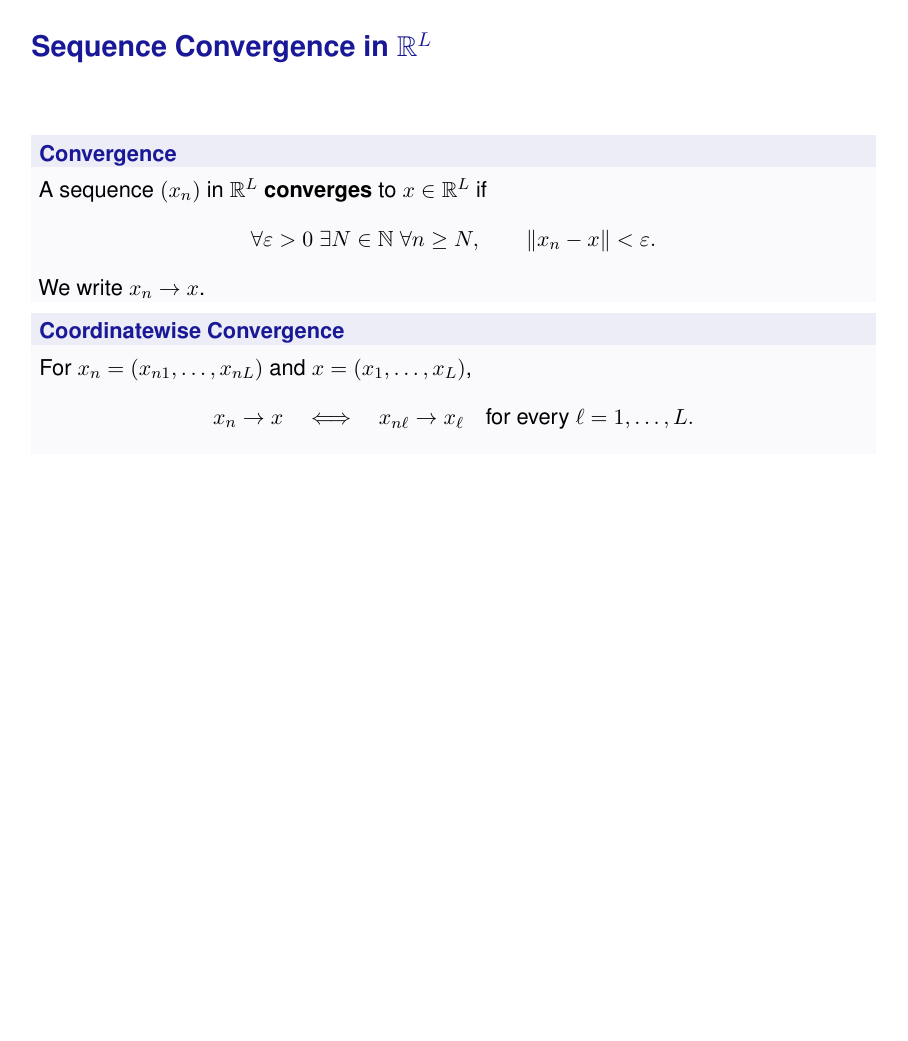
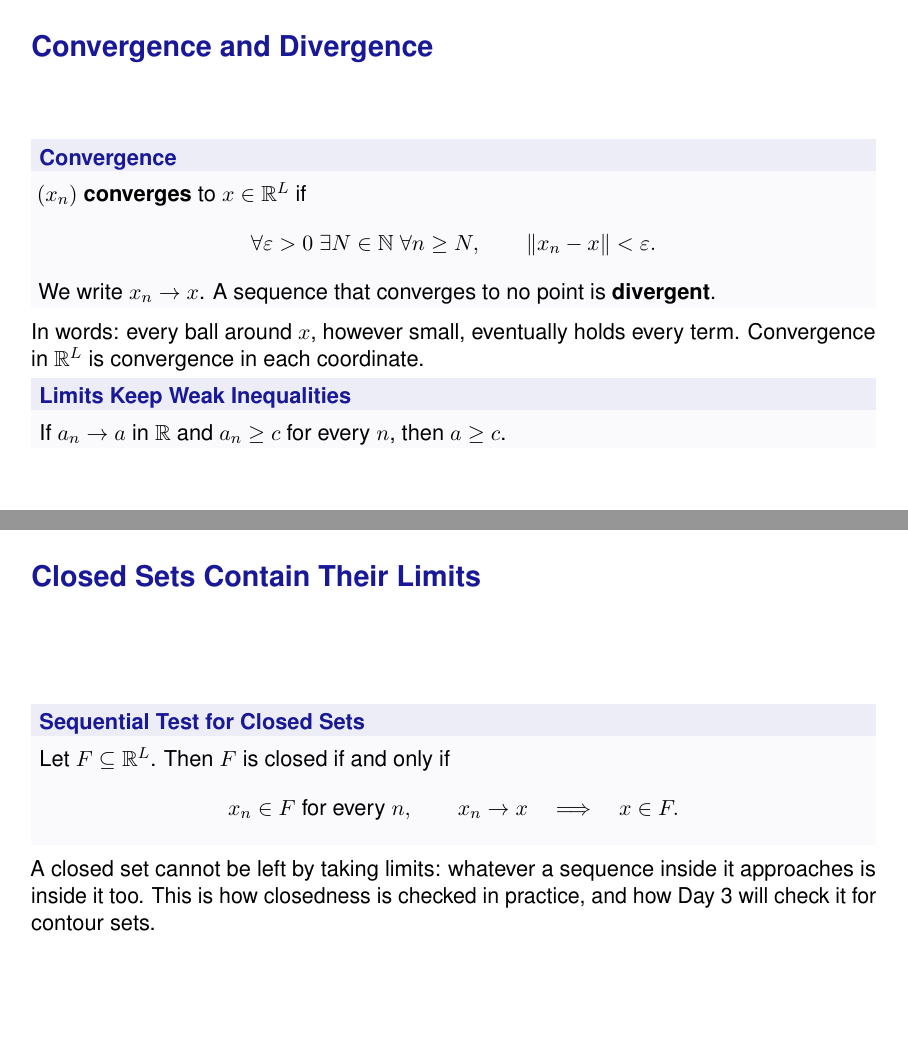
Before and after one commit to mvazcar/math_bootcamp, LaTeX slides (source/math2/main.tex): page 22 of 28 before the commit and pages 23 and 24 of 30 after it, the two joined at a grey line, the shorter picture padded with empty space. Compiled offline with pdfLaTeX.

Commit message:
Teach sequences as a block on Day 2, and connect continuity through them on Day 3
Day 2 defined convergence without ever saying what a sequence is, and
the sequential test for closed sets lived only on Day 3. The single
convergence slide becomes three: a sequence is a function from N; then
convergence and divergence, with the ball reading and the lemma that
limits keep weak inequalities; then the sequential test for closed sets.
Continuity of a function now lands on defined ground.

Day 3's closed-contour slide stated the preimage form, which never
touches that picture. It now runs the argument the sequences were
introduced for: a sequence in U(y) has u(x_n) >= u(y), continuity carries
the inequality to the limit, so the limit stays in U(y) and the
sequential test closes it. The handout proof follows the same route.

Co-Authored-By: Claude Fable 5.1 <noreply@anthropic.com>

```diff
--- a/source/math2/main.tex
+++ b/source/math2/main.tex
@@ -509,4 +509,3 @@ All three rest on the same measurement: the ball $B_{\varepsilon}(x)$, and so
 the distance $\lVert y-x\rVert$.
 \end{frame}
 
-\begin{frame}{Sequence Convergence in $\mathbb{R}^L$}
@@ -513,20 +522,33 @@ the distance $\lVert y-x\rVert$.
+\begin{frame}{Convergence and Divergence}
 \begin{definitionbox}[Convergence]
-A sequence $(x_n)$ in $\mathbb{R}^L$ \textbf{converges} to $x\in\mathbb{R}^L$ if
+$(x_n)$ \textbf{converges} to $x\in\mathbb{R}^L$ if
 \[
 \forall\varepsilon>0\;\exists N\in\mathbb{N}\;\forall n\geq N,
-\qquad \lVert x_n-x\rVert<\varepsilon.
+\qquad \lVert x_n-x\rVert<\varepsilon .
 \]
-We write $x_n\to x$.
+We write $x_n\to x$. A sequence that converges to no point is \textbf{divergent}.
 \end{definitionbox}
 
-\begin{theorembox}[Coordinatewise Convergence]
-For $x_n=(x_{n1},\ldots,x_{nL})$ and $x=(x_1,\ldots,x_L)$,
+In words: every ball around $x$, however small, eventually holds every term.
+Convergence in $\mathbb{R}^L$ is convergence in each coordinate.
+
+\begin{theorembox}[Limits Keep Weak Inequalities]
+If $a_n\to a$ in $\mathbb{R}$ and $a_n\geq c$ for every $n$, then $a\geq c$.
+\end{theorembox}
+\end{frame}
+
+\begin{frame}{Closed Sets Contain Their Limits}
+\begin{theorembox}[Sequential Test for Closed Sets]
+Let $F\subseteq\mathbb{R}^L$. Then $F$ is closed if and only if
 \[
-x_n\to x
-\quad\Longleftrightarrow\quad
-x_{n\ell}\to x_\ell\quad\text{for every }\ell=1,\ldots,L.
+x_n\in F\ \text{for every }n,\qquad x_n\to x
+\quad\Longrightarrow\quad x\in F.
 \]
 \end{theorembox}
+
+A closed set cannot be left by taking limits: whatever a sequence inside it
+approaches is inside it too. This is how closedness is checked in practice,
+and how Day 3 will check it for contour sets.
 \end{frame}
 
 \begin{frame}{Continuity of a Function}
```
Also changed, not shown: FIGURES.md (+1 -1 lines), source/math3/main.tex (+10 -11 lines), source/proofs/main.tex (+5 -9 lines), README.md, output/pdf/math2.pdf, output/pdf/math3.pdf, output/pdf/proofs.pdf, source/math2/open-balls.pdf, source/math3/2d-plot.pdf, source/math3/3d-plot.pdf, source/math3/monotonicity.pdf, source/math2/main.tex (12 more changed lines).
